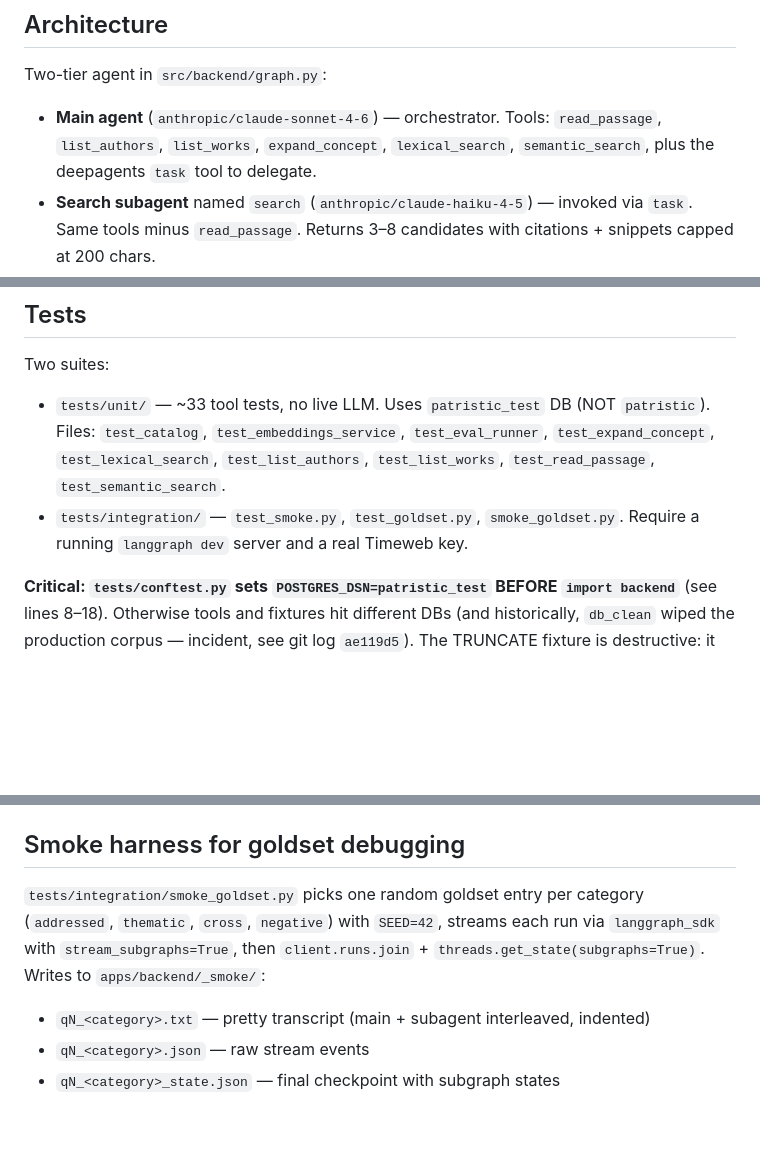
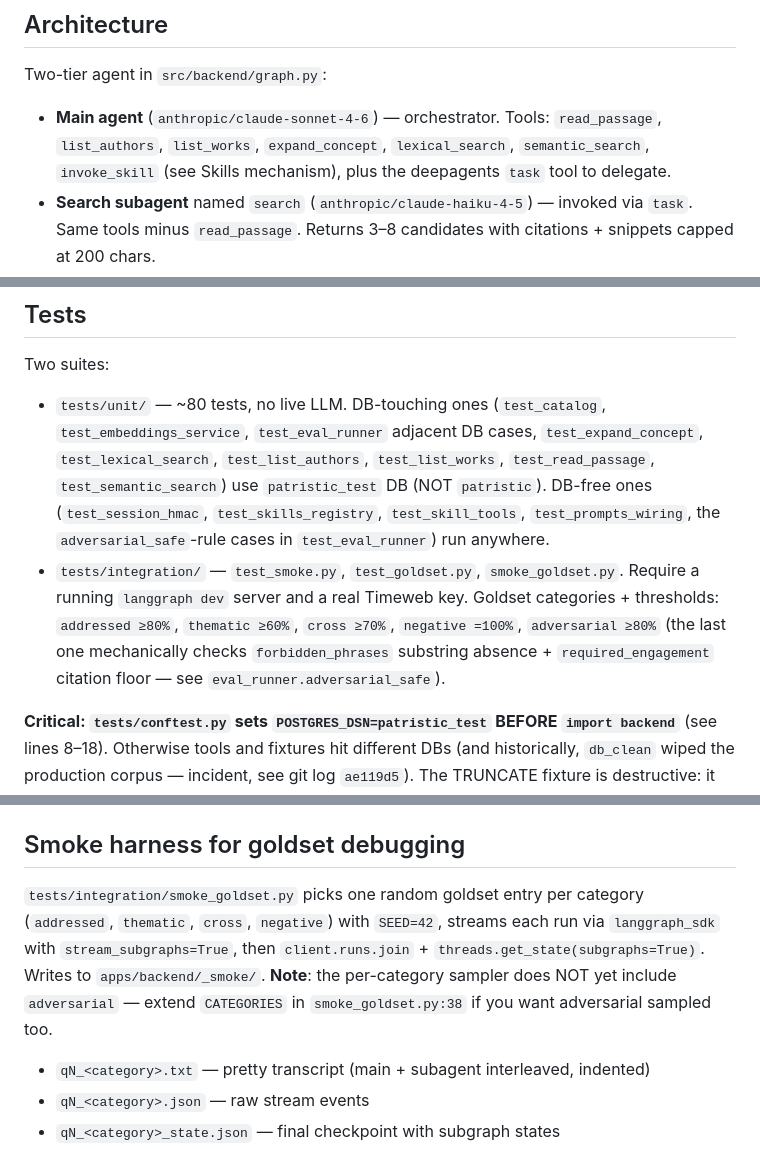
Before and after one commit to logospatrum/logospatrum, a Markdown page: apps/backend/CLAUDE.md, 3 parts joined by grey strips. Drawn GitHub-style; blank space fills up the shorter version.

```diff
--- a/apps/backend/CLAUDE.md
+++ b/apps/backend/CLAUDE.md
@@ -6,7 +6,7 @@ LangGraph Server graph plus a FastAPI catalog endpoint for the patristic chat. B
 
 Two-tier agent in `src/backend/graph.py`:
 
-- **Main agent** (`anthropic/claude-sonnet-4-6`) — orchestrator. Tools: `read_passage`, `list_authors`, `list_works`, `expand_concept`, `lexical_search`, `semantic_search`, plus the deepagents `task` tool to delegate.
+- **Main agent** (`anthropic/claude-sonnet-4-6`) — orchestrator. Tools: `read_passage`, `list_authors`, `list_works`, `expand_concept`, `lexical_search`, `semantic_search`, `invoke_skill` (see Skills mechanism), plus the deepagents `task` tool to delegate.
 - **Search subagent** named `search` (`anthropic/claude-haiku-4-5`) — invoked via `task`. Same tools minus `read_passage`. Returns 3–8 candidates with citations + snippets capped at 200 chars.
 - Rule: main MUST call `read_passage` before quoting (anti-hallucination); search NEVER quotes directly.
 - Citation markup: main agent emits `[[<citation_slug>|«<short verbatim quote>»]]` inline in answers (rule 4 in `MAIN_AGENT_PROMPT`). The slug is the exact `citation` it passed to `read_passage`; the `«»`-wrapped quote is a verbatim substring of `read_passage.text`. The frontend parses these markers into `[N]` pills + a citations panel (see `apps/frontend/CLAUDE.md`). Author/work/§/azbyka URL are resolved on the frontend by joining slug to the matching `read_passage` result — agents don't repeat that metadata in prose.
@@ -71,8 +84,8 @@ double-checked-locking cache. The fix lives in `expand_concept._load`,
 ## Tests
 
 Two suites:
-- `tests/unit/` — ~33 tool tests, no live LLM. Uses `patristic_test` DB (NOT `patristic`). Files: `test_catalog`, `test_embeddings_service`, `test_eval_runner`, `test_expand_concept`, `test_lexical_search`, `test_list_authors`, `test_list_works`, `test_read_passage`, `test_semantic_search`.
-- `tests/integration/` — `test_smoke.py`, `test_goldset.py`, `smoke_goldset.py`. Require a running `langgraph dev` server and a real Timeweb key.
+- `tests/unit/` — ~80 tests, no live LLM. DB-touching ones (`test_catalog`, `test_embeddings_service`, `test_eval_runner` adjacent DB cases, `test_expand_concept`, `test_lexical_search`, `test_list_authors`, `test_list_works`, `test_read_passage`, `test_semantic_search`) use `patristic_test` DB (NOT `patristic`). DB-free ones (`test_session_hmac`, `test_skills_registry`, `test_skill_tools`, `test_prompts_wiring`, the `adversarial_safe`-rule cases in `test_eval_runner`) run anywhere.
+- `tests/integration/` — `test_smoke.py`, `test_goldset.py`, `smoke_goldset.py`. Require a running `langgraph dev` server and a real Timeweb key. Goldset categories + thresholds: `addressed ≥80%`, `thematic ≥60%`, `cross ≥70%`, `negative =100%`, `adversarial ≥80%` (the last one mechanically checks `forbidden_phrases` substring absence + `required_engagement` citation floor — see `eval_runner.adversarial_safe`).
 
 **Critical: `tests/conftest.py` sets `POSTGRES_DSN=patristic_test` BEFORE `import backend`** (see lines 8–18). Otherwise tools and fixtures hit different DBs (and historically, `db_clean` wiped the production corpus — incident, see git log `ae119d5`). The TRUNCATE fixture is destructive: it runs `TRUNCATE authors, works, chapters, paragraphs, embeddings CASCADE` before and after each test. Never point it at `patristic`.
 
@@ -88,7 +101,7 @@ Run unit tests: `cd apps/backend && PYTHONUTF8=1 .venv/Scripts/python -m pytest
 
 ## Smoke harness for goldset debugging
 
-`tests/integration/smoke_goldset.py` picks one random goldset entry per category (`addressed`, `thematic`, `cross`, `negative`) with `SEED=42`, streams each run via `langgraph_sdk` with `stream_subgraphs=True`, then `client.runs.join` + `threads.get_state(subgraphs=True)`. Writes to `apps/backend/_smoke/`:
+`tests/integration/smoke_goldset.py` picks one random goldset entry per category (`addressed`, `thematic`, `cross`, `negative`) with `SEED=42`, streams each run via `langgraph_sdk` with `stream_subgraphs=True`, then `client.runs.join` + `threads.get_state(subgraphs=True)`. Writes to `apps/backend/_smoke/`. **Note**: the per-category sampler does NOT yet include `adversarial` — extend `CATEGORIES` in `smoke_goldset.py:38` if you want adversarial sampled too.
 
 - `qN_<category>.txt` — pretty transcript (main + subagent interleaved, indented)
 - `qN_<category>.json` — raw stream events
```
Also changed, not shown: other parts of apps/backend/CLAUDE.md (+13 -0 lines).
